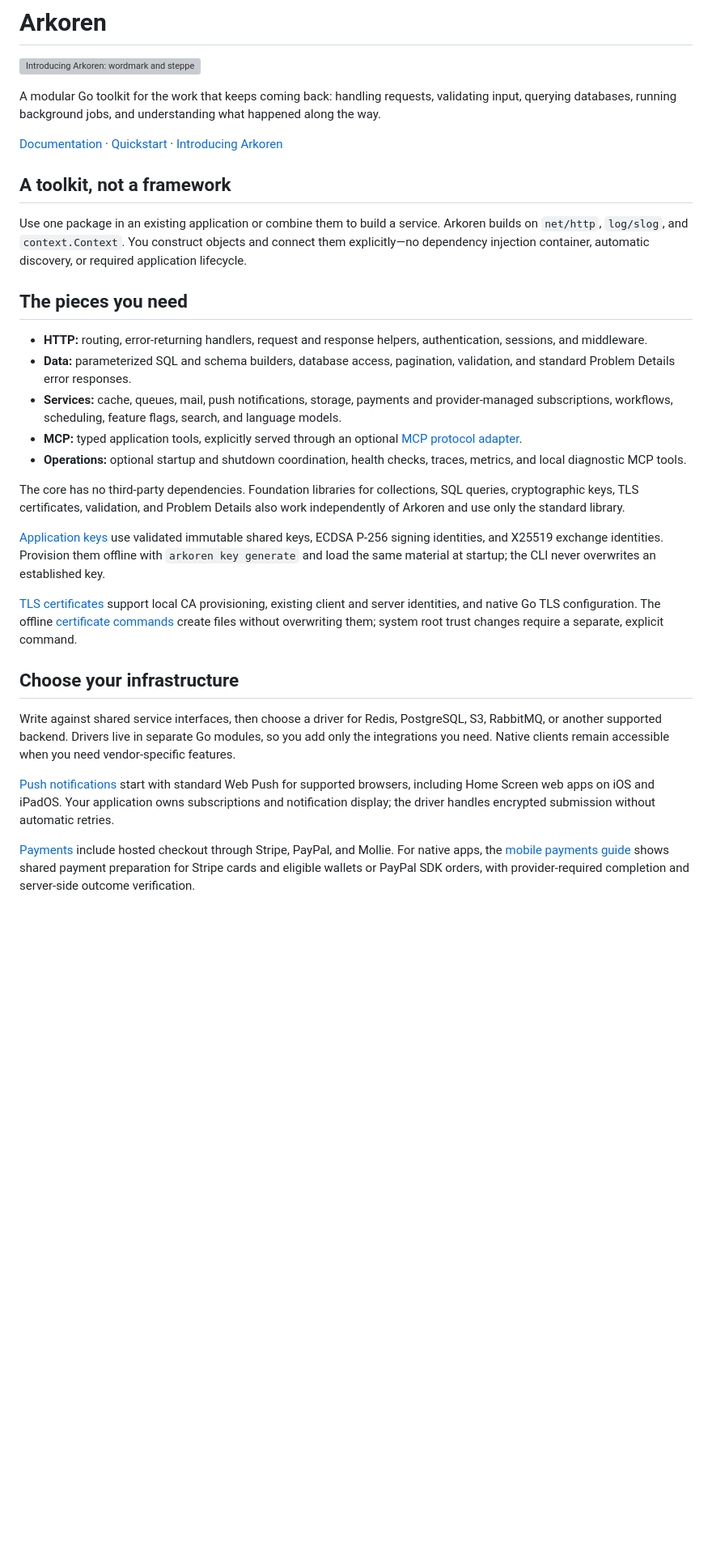
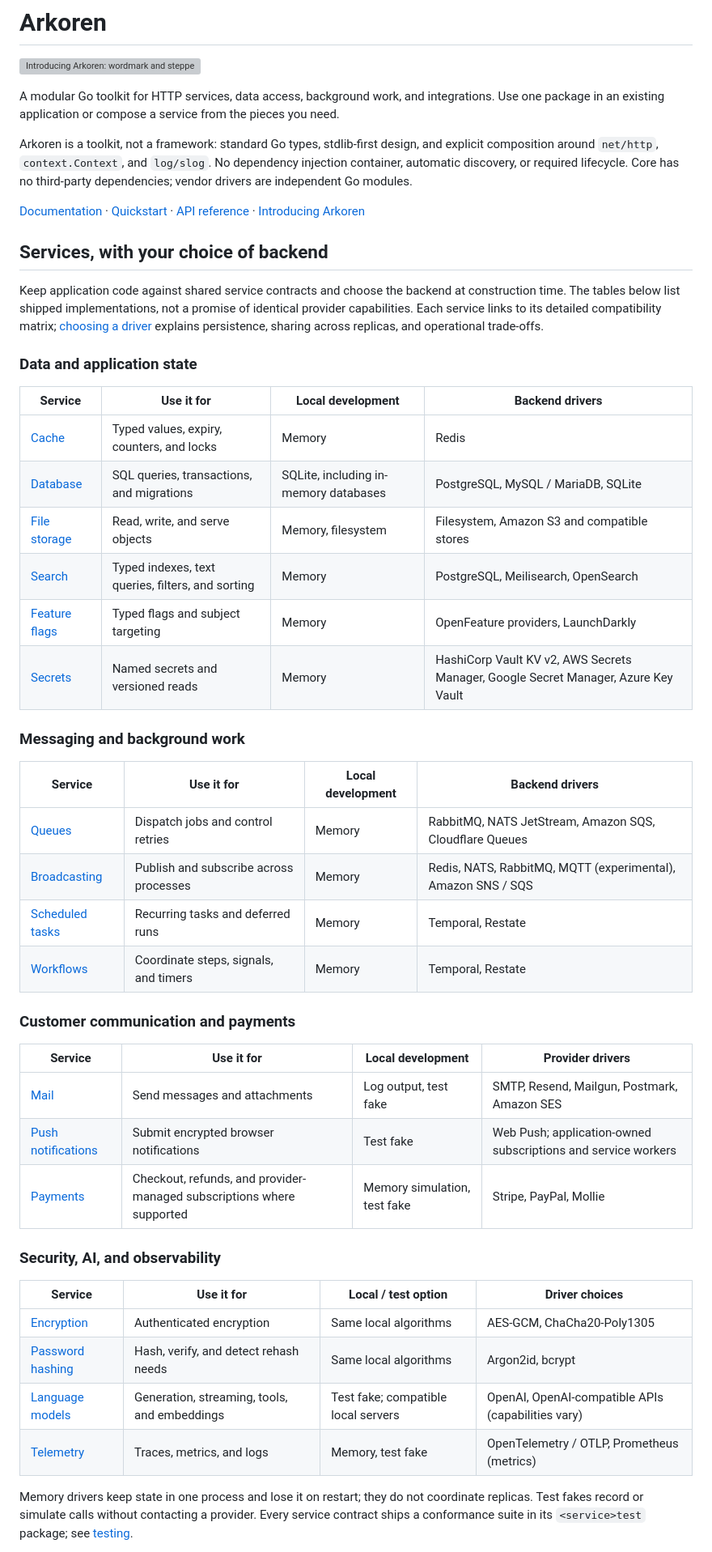
Before and after one commit to arkoren/arkoren, a Markdown page: README.md, the part around one of its changes. Shown at 81% size. Rendered like a GitHub page; blank space fills up the shorter version; grey boxes are pictures that could not be loaded.

Commit message:
docs(root): map shipped services and providers in grouped tables

```diff
--- a/README.md
+++ b/README.md
@@ -2,66 +2,67 @@
 
 ![Introducing Arkoren: wordmark and stepped A logo on a rose grid.](website/src/assets/images/blog/introducing-arkoren.svg)
 
-A modular Go toolkit for the work that keeps coming back: handling requests,
-validating input, querying databases, running background jobs, and understanding
-what happened along the way.
+A modular Go toolkit for HTTP services, data access, background work, and
+integrations. Use one package in an existing application or compose a service
+from the pieces you need.
 
-[Documentation](cmd/arkoren/skills/arkoren/references/guides/about/introduction.md) ·
-[Quickstart](cmd/arkoren/skills/arkoren/references/guides/first-steps/quickstart.md) ·
+Arkoren is a toolkit, not a framework: standard Go types, stdlib-first design,
+and explicit composition around `net/http`, `context.Context`, and `log/slog`.
+No dependency injection container, automatic discovery, or required lifecycle.
+Core has no third-party dependencies; vendor drivers are independent Go modules.
+
+[Documentation](https://arkoren.dev/docs/guides/about/introduction) ·
+[Quickstart](https://arkoren.dev/docs/guides/first-steps/quickstart) ·
+[API reference](https://pkg.go.dev/arkoren.dev/core) ·
 [Introducing Arkoren](website/src/content/blog/introducing-arkoren.mdx)
 
-## A toolkit, not a framework
+## Services, with your choice of backend
 
-Use one package in an existing application or combine them to build a service.
-Arkoren builds on `net/http`, `log/slog`, and `context.Context`. You construct
-objects and connect them explicitly—no dependency injection container, automatic
-discovery, or required application lifecycle.
+Keep application code against shared service contracts and choose the backend
+at construction time. The tables below list shipped implementations, not a
+promise of identical provider capabilities. Each service links to its detailed
+compatibility matrix; [choosing a driver](cmd/arkoren/skills/arkoren/references/guides/drivers/choosing-a-driver.md)
+explains persistence, sharing across replicas, and operational trade-offs.
 
-## The pieces you need
+### Data and application state
 
-- **HTTP:** routing, error-returning handlers, request and response helpers,
-  authentication, sessions, and middleware.
-- **Data:** parameterized SQL and schema builders, database access, pagination,
-  validation, and standard Problem Details error responses.
-- **Services:** cache, queues, mail, push notifications, storage, payments and provider-managed
-  subscriptions, workflows, scheduling, feature flags, search, and language models.
-- **MCP:** typed application tools, explicitly served through an optional
-  [MCP protocol adapter](cmd/arkoren/skills/arkoren/references/guides/mcp/tools.md).
-- **Operations:** optional startup and shutdown coordination, health checks,
-  traces, metrics, and local diagnostic MCP tools.
+| Service | Use it for | Local development | Backend drivers |
+| --- | --- | --- | --- |
+| [Cache](cmd/arkoren/skills/arkoren/references/guides/cache/drivers.md) | Typed values, expiry, counters, and locks | Memory | Redis |
+| [Database](cmd/arkoren/skills/arkoren/references/guides/database/drivers.md) | SQL queries, transactions, and migrations | SQLite, including in-memory databases | PostgreSQL, MySQL / MariaDB, SQLite |
+| [File storage](cmd/arkoren/skills/arkoren/references/guides/file-storage/drivers.md) | Read, write, and serve objects | Memory, filesystem | Filesystem, Amazon S3 and compatible stores |
+| [Search](cmd/arkoren/skills/arkoren/references/guides/search/drivers.md) | Typed indexes, text queries, filters, and sorting | Memory | PostgreSQL, Meilisearch, OpenSearch |
+| [Feature flags](cmd/arkoren/skills/arkoren/references/guides/feature-flags/drivers.md) | Typed flags and subject targeting | Memory | OpenFeature providers, LaunchDarkly |
+| [Secrets](cmd/arkoren/skills/arkoren/references/guides/secrets/drivers.md) | Named secrets and versioned reads | Memory | HashiCorp Vault KV v2, AWS Secrets Manager, Google Secret Manager, Azure Key Vault |
 
-The core has no third-party dependencies. Foundation libraries for collections,
-SQL queries, cryptographic keys, TLS certificates, validation, and Problem Details also work independently of Arkoren
-and use only the standard library.
+### Messaging and background work
 
-[Application keys](cmd/arkoren/skills/arkoren/references/guides/keys/overview.md) use
-validated immutable shared keys, ECDSA P-256 signing identities, and X25519
-exchange identities. Provision them offline with `arkoren key generate` and load the same
-material at startup; the CLI never overwrites an established key.
+| Service | Use it for | Local development | Backend drivers |
+| --- | --- | --- | --- |
+| [Queues](cmd/arkoren/skills/arkoren/references/guides/queues/drivers.md) | Dispatch jobs and control retries | Memory | RabbitMQ, NATS JetStream, Amazon SQS, Cloudflare Queues |
+| [Broadcasting](cmd/arkoren/skills/arkoren/references/guides/broadcasting/drivers.md) | Publish and subscribe across processes | Memory | Redis, NATS, RabbitMQ, MQTT (experimental), Amazon SNS / SQS |
+| [Scheduled tasks](cmd/arkoren/skills/arkoren/references/guides/scheduled-tasks/drivers.md) | Recurring tasks and deferred runs | Memory | Temporal, Restate |
+| [Workflows](cmd/arkoren/skills/arkoren/references/guides/workflows/drivers.md) | Coordinate steps, signals, and timers | Memory | Temporal, Restate |
 
-[TLS certificates](cmd/arkoren/skills/arkoren/references/guides/http-networking/certificates.md)
-support local CA provisioning, existing client and server identities, and native
-Go TLS configuration. The offline
-[certificate commands](cmd/arkoren/skills/arkoren/references/guides/cli/certificates.md)
-create files without overwriting them; system root trust changes require a
-separate, explicit command.
+### Customer communication and payments
 
-## Choose your infrastructure
+| Service | Use it for | Local development | Provider drivers |
+| --- | --- | --- | --- |
+| [Mail](cmd/arkoren/skills/arkoren/references/guides/mail/drivers.md) | Send messages and attachments | Log output, test fake | SMTP, Resend, Mailgun, Postmark, Amazon SES |
+| [Push notifications](cmd/arkoren/skills/arkoren/references/guides/push/drivers.md) | Submit encrypted browser notifications | Test fake | Web Push; application-owned subscriptions and service workers |
+| [Payments](cmd/arkoren/skills/arkoren/references/guides/payments/drivers.md) | Checkout, refunds, and provider-managed subscriptions where supported | Memory simulation, test fake | Stripe, PayPal, Mollie |
 
-Write against shared service interfaces, then choose a driver for Redis,
-PostgreSQL, S3, RabbitMQ, or another supported backend. Drivers live in separate
-Go modules, so you add only the integrations you need. Native clients remain
-accessible when you need vendor-specific features.
+### Security, AI, and observability
 
-[Push notifications](cmd/arkoren/skills/arkoren/references/guides/push/overview.md) start with
-standard Web Push for supported browsers, including Home Screen web apps on
-iOS and iPadOS. Your application owns subscriptions and notification display;
-the driver handles encrypted submission without automatic retries.
+| Service | Use it for | Local / test option | Driver choices |
+| --- | --- | --- | --- |
+| [Encryption](cmd/arkoren/skills/arkoren/references/guides/encryption/drivers.md) | Authenticated encryption | Same local algorithms | AES-GCM, ChaCha20-Poly1305 |
+| [Password hashing](cmd/arkoren/skills/arkoren/references/guides/hashing/drivers.md) | Hash, verify, and detect rehash needs | Same local algorithms | Argon2id, bcrypt |
+| [Language models](cmd/arkoren/skills/arkoren/references/guides/llm/drivers.md) | Generation, streaming, tools, and embeddings | Test fake; compatible local servers | OpenAI, OpenAI-compatible APIs (capabilities vary) |
+| [Telemetry](cmd/arkoren/skills/arkoren/references/guides/observability/telemetry-drivers.md) | Traces, metrics, and logs | Memory, test fake | OpenTelemetry / OTLP, Prometheus (metrics) |
 
-[Payments](cmd/arkoren/skills/arkoren/references/guides/payments/drivers.md) include hosted
-checkout through Stripe, PayPal, and Mollie. For native apps, the
-[mobile payments guide](cmd/arkoren/skills/arkoren/references/guides/payments/mobile-payments.md)
-shows shared payment preparation for Stripe cards and eligible wallets or
-PayPal SDK orders, with provider-required completion and server-side outcome
-verification.
+Memory drivers keep state in one process and lose it on restart; they do not
+coordinate replicas. Test fakes record or simulate calls without contacting a
+provider. Every service contract ships a conformance suite in its
+`<service>test` package; see [testing](cmd/arkoren/skills/arkoren/references/guides/testing/overview.md).
 
```
Also changed, not shown: other parts of README.md (+42 -45 lines).
